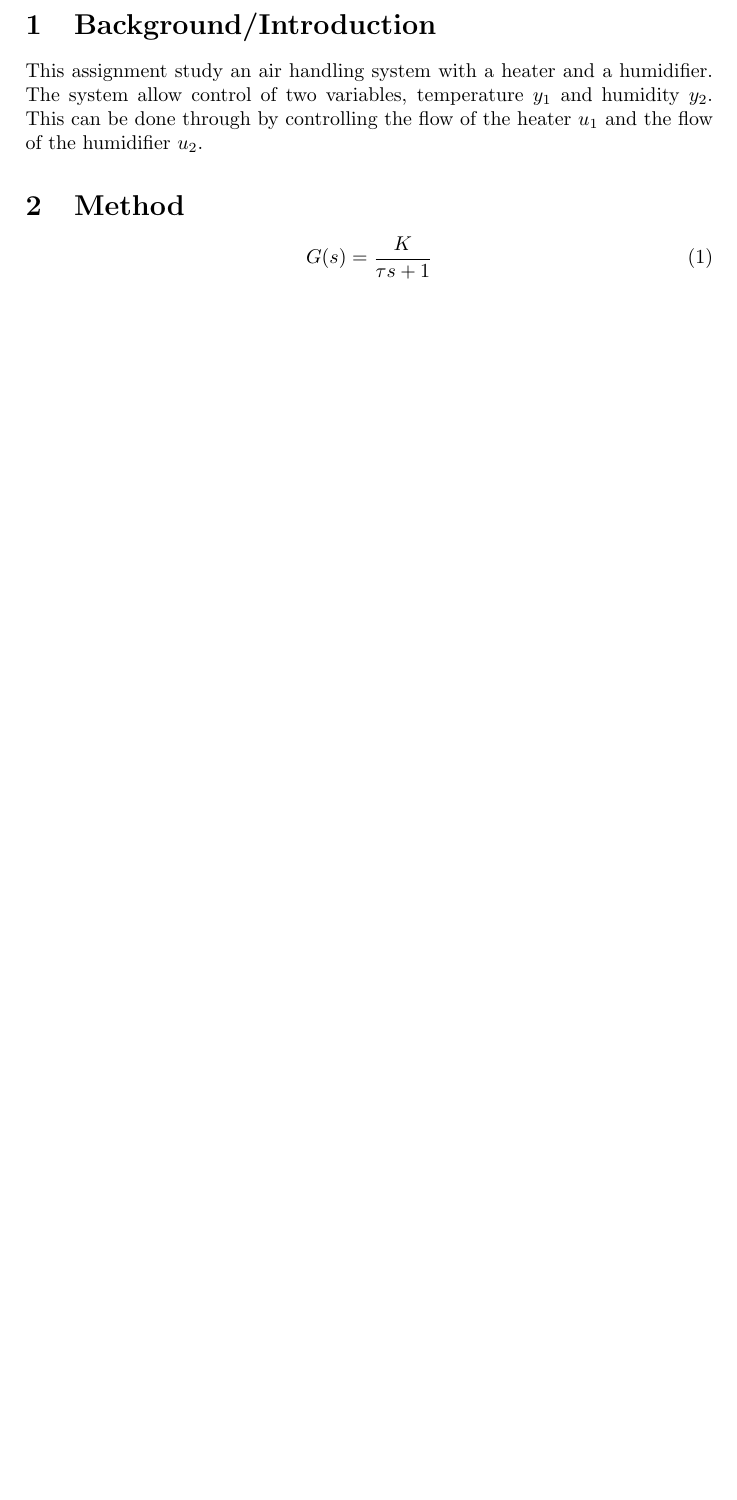
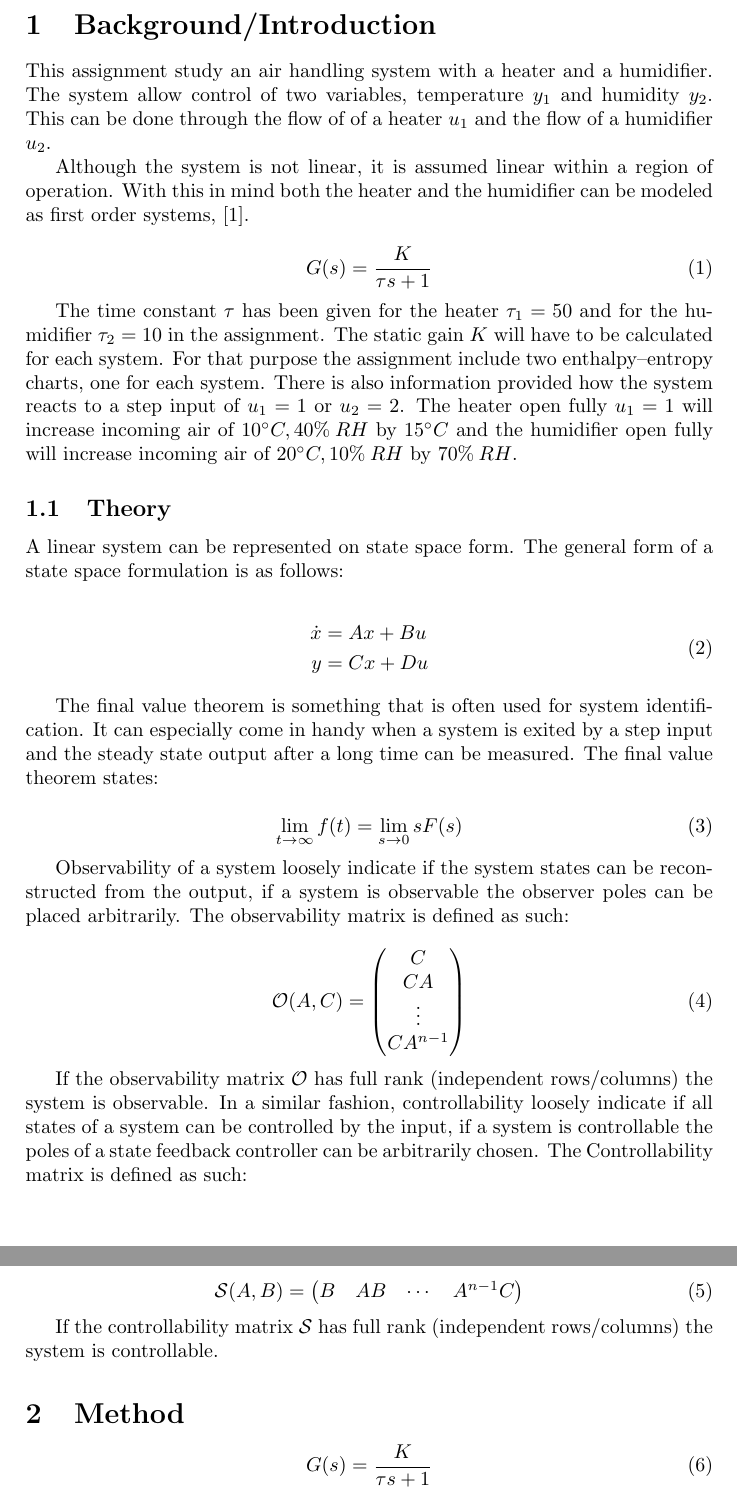
Before and after one commit to DanKvist/EEA004, a LaTeX problem sheet (assignment1/report/assignment1_DanAndPhilip.tex): part of page 2 of 3 before the commit and two parts of pages 2 and 3 of 4 after it, the two joined at a grey line, cut so that both start at the same text, the shorter picture padded with empty space. Compiled offline with pdfLaTeX.

Commit message:
Written introduction/theory section, added entropy chart (not in report yet).

```diff
--- a/assignment1/report/assignment1_DanAndPhilip.tex
+++ b/assignment1/report/assignment1_DanAndPhilip.tex
@@ -42,7 +42,64 @@ System description and analysis\\
 \section{Background/Introduction}
 This assignment study an air handling system with a heater and a humidifier.
 The system allow control of two variables, temperature $y_1$ and humidity $y_2$.
-This can be done through by controlling the flow of the heater $u_1$ and the flow of the humidifier $u_2$.
+This can be done through the flow of of a heater $u_1$ and the flow of a humidifier $u_2$.
+
+Although the system is not linear, it is assumed linear within a region of operation.
+With this in mind both the heater and the humidifier can be modeled as first order systems, [\ref{equ:firstOrder}].
+
+\begin{equation}
+G(s) = \frac{K}{\tau s + 1}
+\label{equ:firstOrder}
+\end{equation}
+
+The time constant $\tau$ has been given for the heater $\tau_1=50$ and for the humidifier $\tau_2=10$ in the assignment.
+The static gain $K$ will have to be calculated for each system.
+For that purpose the assignment include two enthalpy–entropy charts, one for each system.
+There is also information provided how the system reacts to a step input of $u_1 = 1$ or $u_2 = 2$.
+The heater open fully $u_1 = 1$ will increase incoming air of $10^\circ C, 40\% \: RH$ by $15^\circ C$ and the humidifier open fully will increase incoming air of $20^\circ C, 10\% \: RH$ by $70\% \: RH$.
+
+\subsection{Theory}
+A linear system can be represented on state space form.
+The general form of a state space formulation is as follows:
+
+\begin{equation}
+\begin{split}
+\dot{x} &= Ax + Bu \\
+y &= Cx + Du
+\end{split}
+\end{equation}
+
+
+The final value theorem is something that is often used for system identification.
+It can especially come in handy when a system is exited by a step input and the steady state output after a long time can be measured.
+The final value theorem states:
+
+\begin{equation}
+\lim_{t \to \infty} f(t) = \lim_{s \to 0} sF(s)
+\end{equation}
+
+Observability of a system loosely indicate if the system states can be reconstructed from the output, if a system is observable the observer poles can be placed arbitrarily.
+The observability matrix is defined as such:
+
+\begin{equation}
+\mathcal{O}(A,C) =
+\begin{pmatrix}
+C \\ CA \\ \vdots \\ CA^{n-1}
+\end{pmatrix}
+\end{equation}
+
+If the observability matrix $\mathcal{O}$ has full rank (independent rows/columns) the system is observable.
+In a similar fashion, controllability loosely indicate if all states of a system can be controlled by the input, if a system is controllable the poles of a state feedback controller can be arbitrarily chosen.
+The Controllability matrix is defined as such:
+
+\begin{equation}
+\mathcal{S}(A,B) =
+\begin{pmatrix}
+B & AB & \cdots & A^{n-1}C
+\end{pmatrix}
+\end{equation}
+
+If the controllability matrix $\mathcal{S}$ has full rank (independent rows/columns) the system is controllable.
 
 \section{Method}
 
```
Also changed, not shown: assignment1/figures/enthalpyEntropy.PNG (added).
